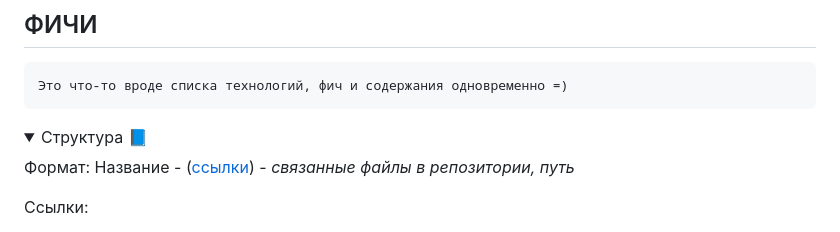
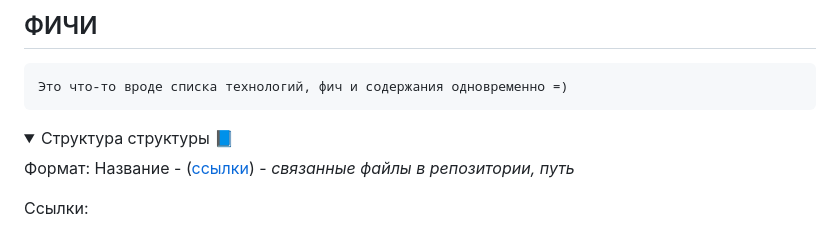
Before and after one commit to 3ndetz/NeuroDeva, a Markdown page: README.md, the part around one of its changes. Drawn GitHub-style; folded sections open.

````diff
--- a/README.md
+++ b/README.md
@@ -93,7 +89,7 @@ In the code you can see huge commented out dumps, don't pay attention, because I
 Это что-то вроде списка технологий, фич и содержания одновременно =)
 ```
 
-<details><summary>Структура 📘</summary>
+<details><summary>Структура структуры 📘</summary>
 
 Формат: Название - ([ссылки](#ФИЧИ)) - _связанные файлы в репозитории, путь_
 
````
Also changed, not shown: other parts of README.md (+3 -5 lines).
